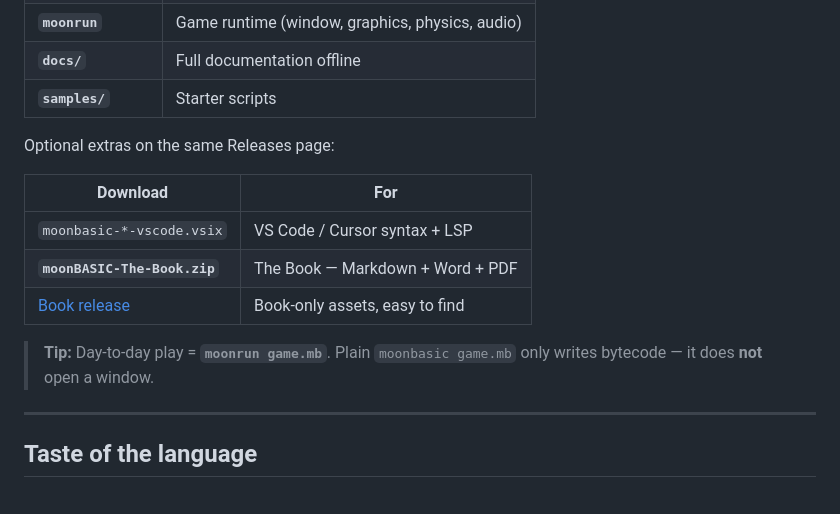
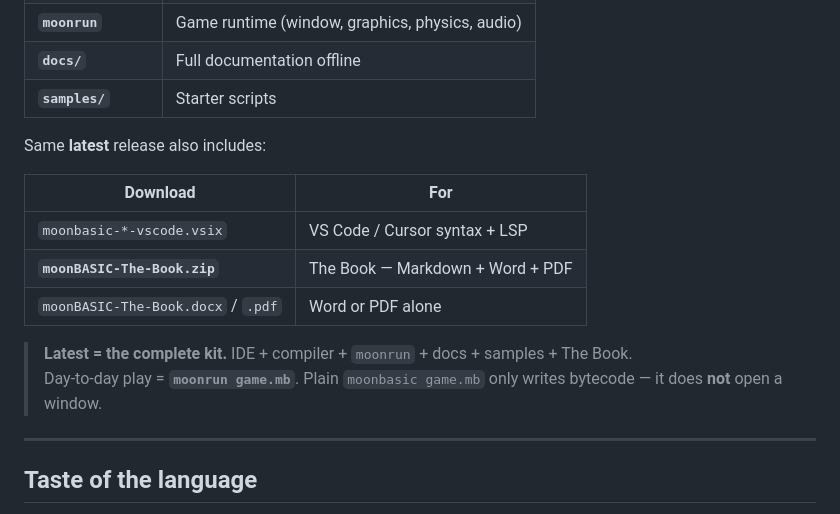
Before and after one commit to CharmingBlaze/moonbasic, a Markdown page: README.md, the part around one of its changes. GitHub-like rendering.

Commit message:
docs: point Latest at the complete IDE package (book is an extra asset)
Remove the broken book-only Latest release links so downloads stay IDE+compiler+runtime+docs+book.

```diff
--- a/README.md
+++ b/README.md
@@ -81,15 +81,16 @@ Every OS package is a **complete user kit**:
 | **`docs/`** | Full documentation offline |
 | **`samples/`** | Starter scripts |
 
-Optional extras on the same Releases page:
+Same **latest** release also includes:
 
 | Download | For |
 |----------|-----|
 | `moonbasic-*-vscode.vsix` | VS Code / Cursor syntax + LSP |
 | **`moonBASIC-The-Book.zip`** | The Book — Markdown + Word + PDF |
-| [Book release](https://github.com/CharmingBlaze/moonbasic/releases/tag/book) | Book-only assets, easy to find |
+| `moonBASIC-The-Book.docx` / `.pdf` | Word or PDF alone |
 
-> **Tip:** Day-to-day play = **`moonrun game.mb`**. Plain `moonbasic game.mb` only writes bytecode — it does **not** open a window.
+> **Latest = the complete kit.** IDE + compiler + `moonrun` + docs + samples + The Book.
+> Day-to-day play = **`moonrun game.mb`**. Plain `moonbasic game.mb` only writes bytecode — it does **not** open a window.
 
 ---
 
```
Also changed, not shown: other parts of README.md (+1 -1 lines), RELEASES.md (+2 -2 lines).
